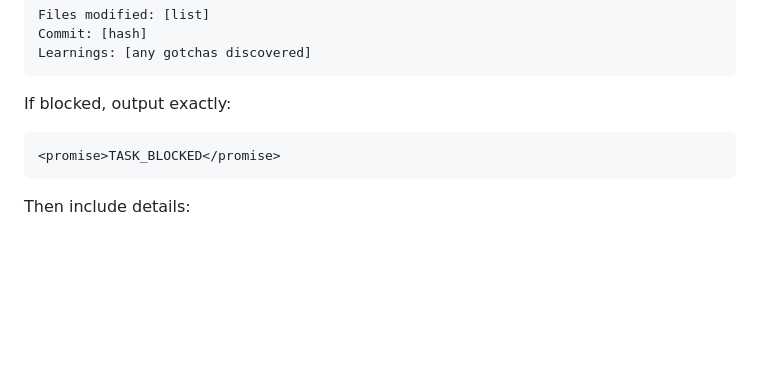
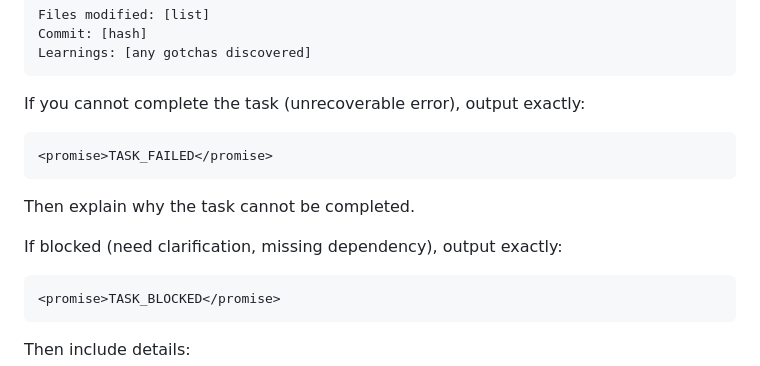
Before and after one commit to felix-huber/appbuilder-skill, a Markdown page: prompts/ralph/task_prompt.md, the part around the change. Drawn GitHub-style; blank space fills up the shorter version.

Commit message:
Add TASK_FAILED documentation to standalone task_prompt.md
Now consistent with ralph.sh's embedded prompt - all three signals documented:
- TASK_COMPLETE: Success
- TASK_FAILED: Unrecoverable error
- TASK_BLOCKED: Needs clarification/dependency

Co-Authored-By: Claude Opus 4.5 <noreply@anthropic.com>

````diff
--- a/prompts/ralph/task_prompt.md
+++ b/prompts/ralph/task_prompt.md
@@ -100,7 +100,15 @@ Commit: [hash]
 Learnings: [any gotchas discovered]
 ```
 
-If blocked, output exactly:
+If you cannot complete the task (unrecoverable error), output exactly:
+
+```xml
+<promise>TASK_FAILED</promise>
+```
+
+Then explain why the task cannot be completed.
+
+If blocked (need clarification, missing dependency), output exactly:
 
 ```xml
 <promise>TASK_BLOCKED</promise>
````
